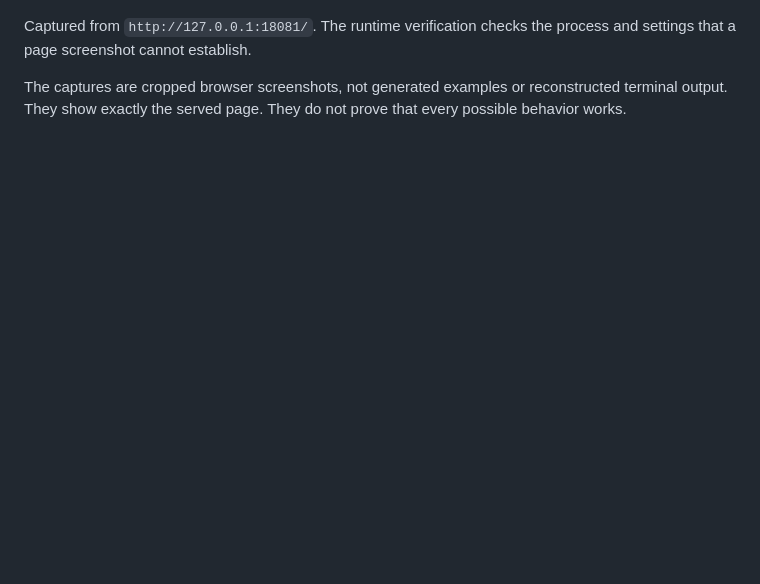
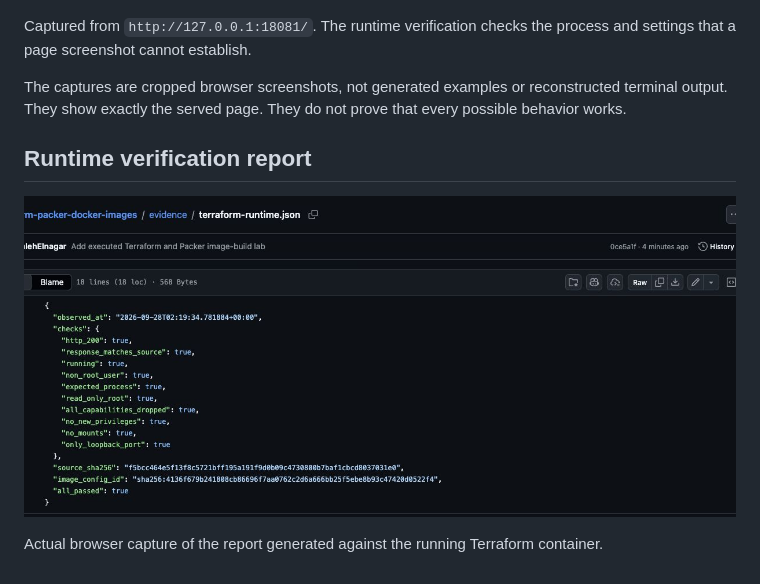
Before and after one commit to SalehElnagar/terraform-packer-docker-images, a Markdown page: evidence/README.md, the part around the change. Drawn GitHub-style; pictures changed too: evidence/screenshots/runtime-verification-report.png (added); blank space fills up the shorter version.

Commit message:
Add captured runtime verification report to the article

```diff
--- a/evidence/README.md
+++ b/evidence/README.md
@@ -56,3 +56,9 @@ process and settings that a page screenshot cannot establish.
 The captures are cropped browser screenshots, not generated examples or
 reconstructed terminal output. They show exactly the served page. They do not
 prove that every possible behavior works.
+
+## Runtime verification report
+
+![Ten runtime checks pass in the committed report.](screenshots/runtime-verification-report.png)
+
+Actual browser capture of the report generated against the running Terraform container.
```
Also changed, not shown: docs/article.md (+4 -0 lines), 1 other file.
